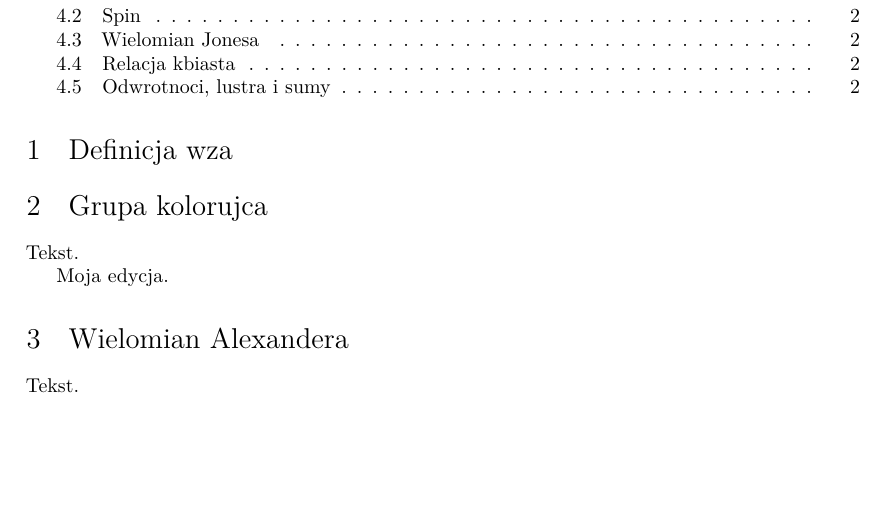
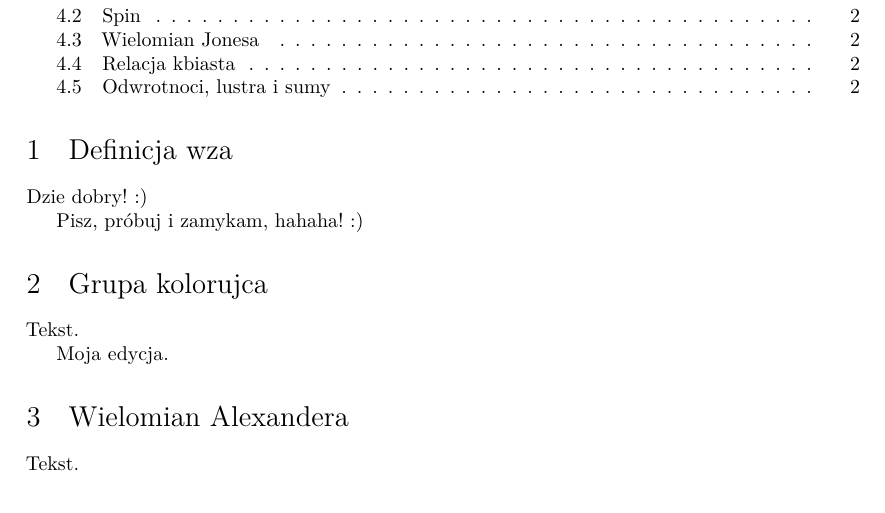
Before and after one commit to Kressenstein/fluffy-rutabaga, a LaTeX document (main.tex, which reads 1/chapter_1.tex): part of page 1 of 3, cut so that both start at the same text, the shorter picture padded with empty space. Compiled offline with XeLaTeX.

Commit message:
Nic nie zrobiłem... heh:>

```diff
--- a/1/chapter_1.tex
+++ b/1/chapter_1.tex
@@ -1,2 +1,6 @@
 % Maciek
 \section{Definicja węzła}
+
+Dzień dobry! :)
+
+Piszę, próbuję i zamykam, hahaha! :)
```
